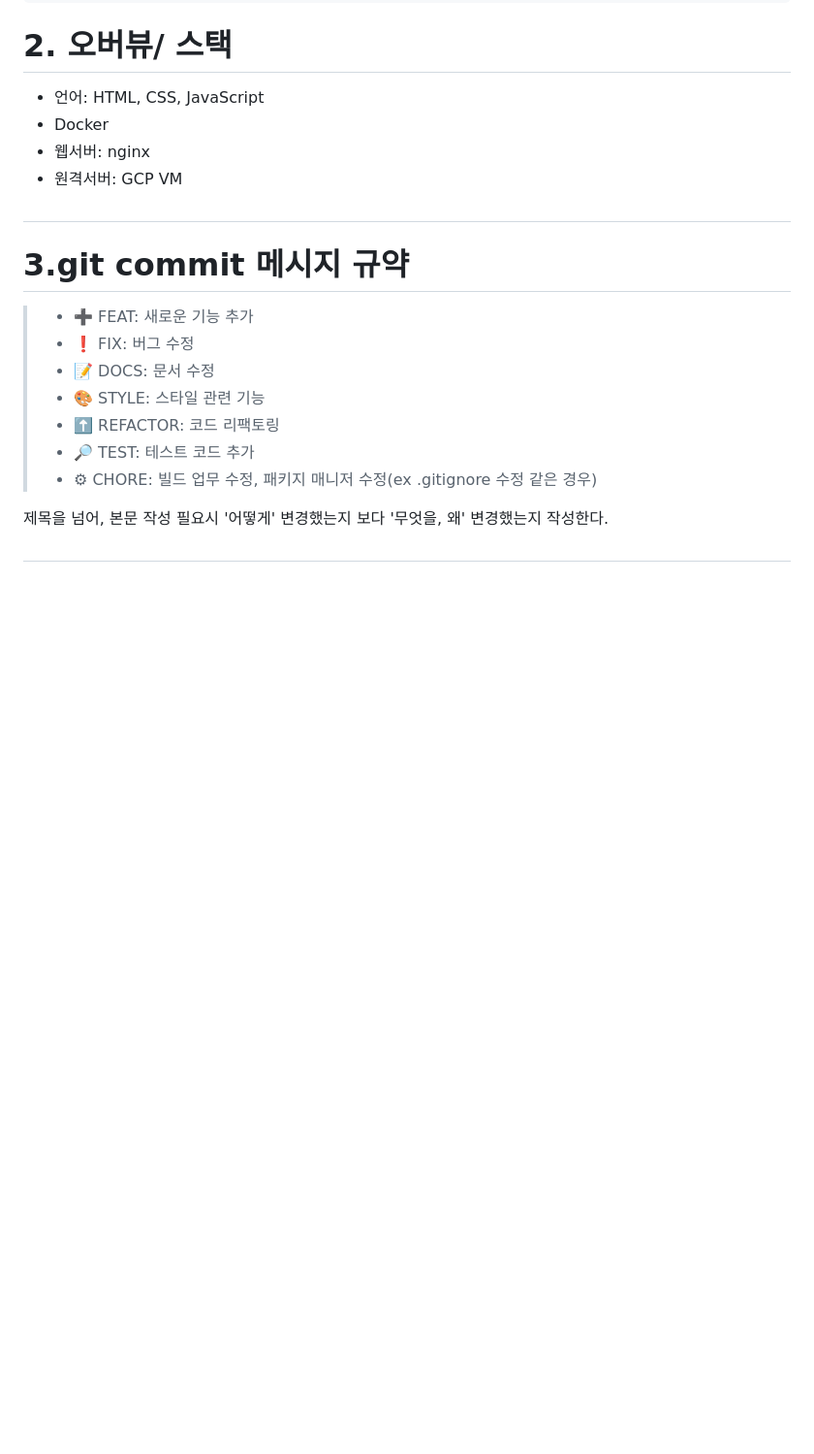
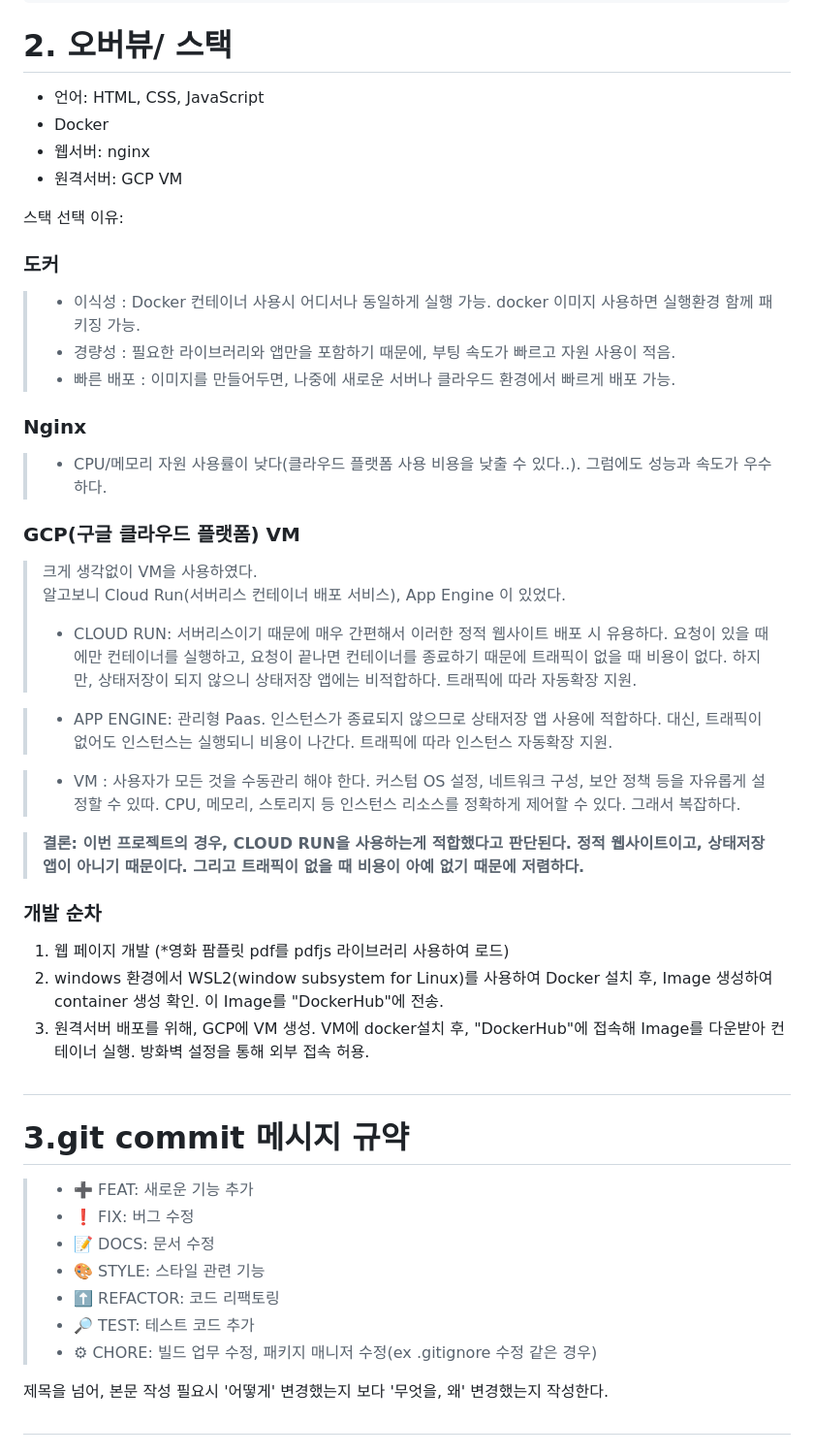
Before and after one commit to metta0/OBIFF-, a Markdown page: Readme.md, the part around one of its changes. Shown at 97% size. Drawn GitHub-style; blank space fills up the shorter version.

Commit message:
📝 DOCS: ReadMe수정

```diff
--- a/Readme.md
+++ b/Readme.md
@@ -57,6 +57,35 @@ docker run -d -p 8080:80 --name nginx-container nginx-app
 - 웹서버: nginx
 - 원격서버: GCP VM
 
+스택 선택 이유:
+### 도커
+> - 이식성 : Docker 컨테이너 사용시 어디서나 동일하게 실행 가능. docker 이미지 사용하면 실행환경 함께 패키징 가능.
+> - 경량성 : 필요한 라이브러리와 앱만을 포함하기 때문에, 부팅 속도가 빠르고 자원 사용이 적음.
+> - 빠른 배포 : 이미지를 만들어두면, 나중에 새로운 서버나 클라우드 환경에서 빠르게 배포 가능.
+
+### Nginx
+> - CPU/메모리 자원 사용률이 낮다(클라우드 플랫폼 사용 비용을 낮출 수 있다..). 그럼에도 성능과 속도가 우수하다.
+
+### GCP(구글 클라우드 플랫폼) VM
+> 크게 생각없이 VM을 사용하였다.
+알고보니 Cloud Run(서버리스 컨테이너 배포 서비스), App Engine 이 있었다.
+> - CLOUD RUN: 서버리스이기 때문에 매우 간편해서 이러한 정적 웹사이트 배포 시 유용하다. 요청이 있을 때에만 컨테이너를 실행하고, 요청이 끝나면 컨테이너를 종료하기 때문에 트래픽이 없을 때 비용이 없다. 하지만, 상태저장이 되지 않으니 상태저장 앱에는 비적합하다. 트래픽에 따라 자동확장 지원.
+
+> - APP ENGINE: 관리형 Paas. 인스턴스가 종료되지 않으므로 상태저장 앱 사용에 적합하다. 대신, 트래픽이 없어도 인스턴스는 실행되니 비용이 나간다. 트래픽에 따라 인스턴스 자동확장 지원.
+
+> - VM : 사용자가 모든 것을 수동관리 해야 한다. 커스텀 OS 설정, 네트워크 구성, 보안 정책 등을 자유롭게 설정할 수 있따. CPU, 메모리, 스토리지 등 인스턴스 리소스를 정확하게 제어할 수 있다. 그래서 복잡하다.
+
+> **결론: 이번 프로젝트의 경우, CLOUD RUN을 사용하는게 적합했다고 판단된다. 정적 웹사이트이고, 상태저장 앱이 아니기 때문이다. 그리고 트래픽이 없을 때 비용이 아예 없기 때문에 저렴하다.**
+
+
+
+### 개발 순차
+1. 웹 페이지 개발 (*영화 팜플릿 pdf를 pdfjs 라이브러리 사용하여 로드)
+2. windows 환경에서 WSL2(window subsystem for Linux)를 사용하여 Docker 설치 후, Image 생성하여 container 생성 확인. 이 Image를 "DockerHub"에 전송.
+3. 원격서버 배포를 위해, GCP에 VM 생성. VM에 docker설치 후, "DockerHub"에 접속해 Image를 다운받아 컨테이너 실행. 방화벽 설정을 통해 외부 접속 허용.
+
+
+
 #
 # 3.git commit 메시지 규약
 > * ➕ FEAT: 새로운 기능 추가
```
Also changed, not shown: other parts of Readme.md (+1 -0 lines).
